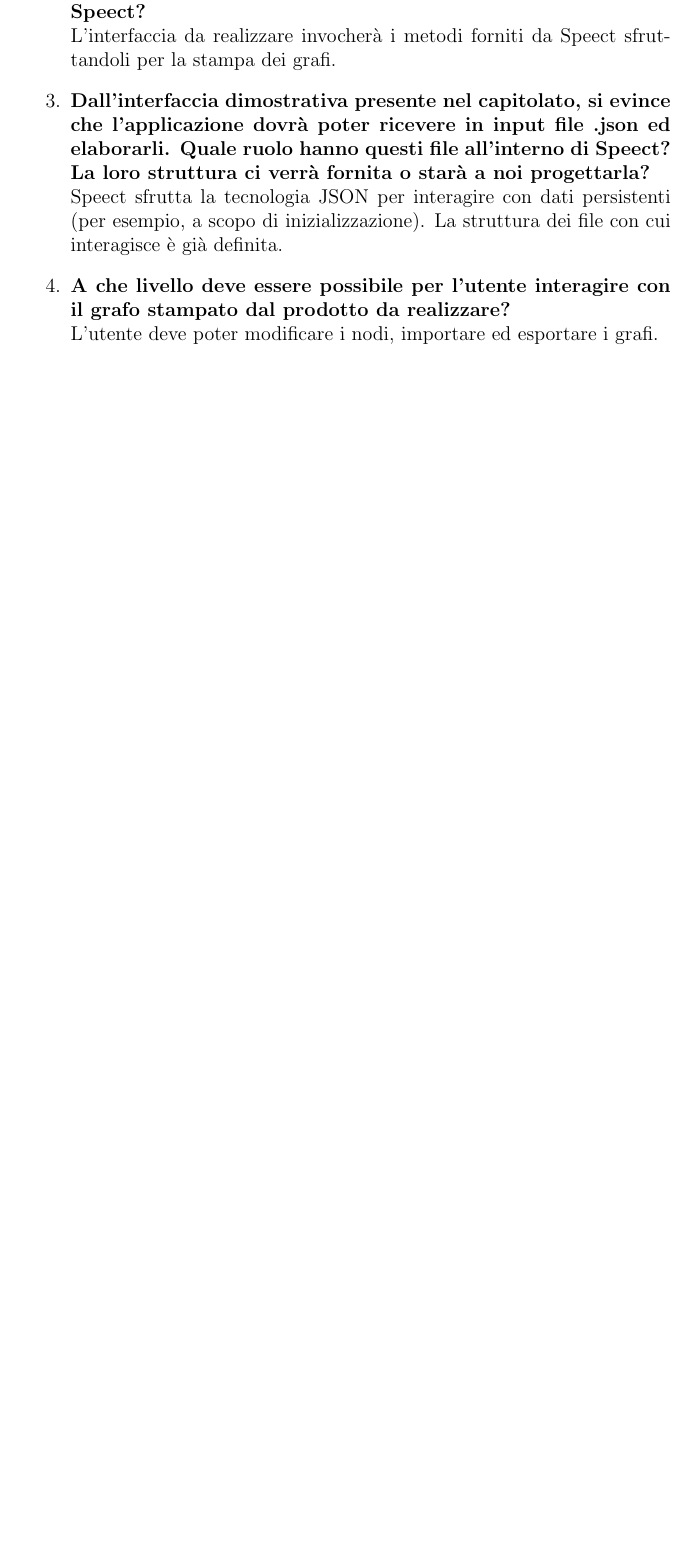
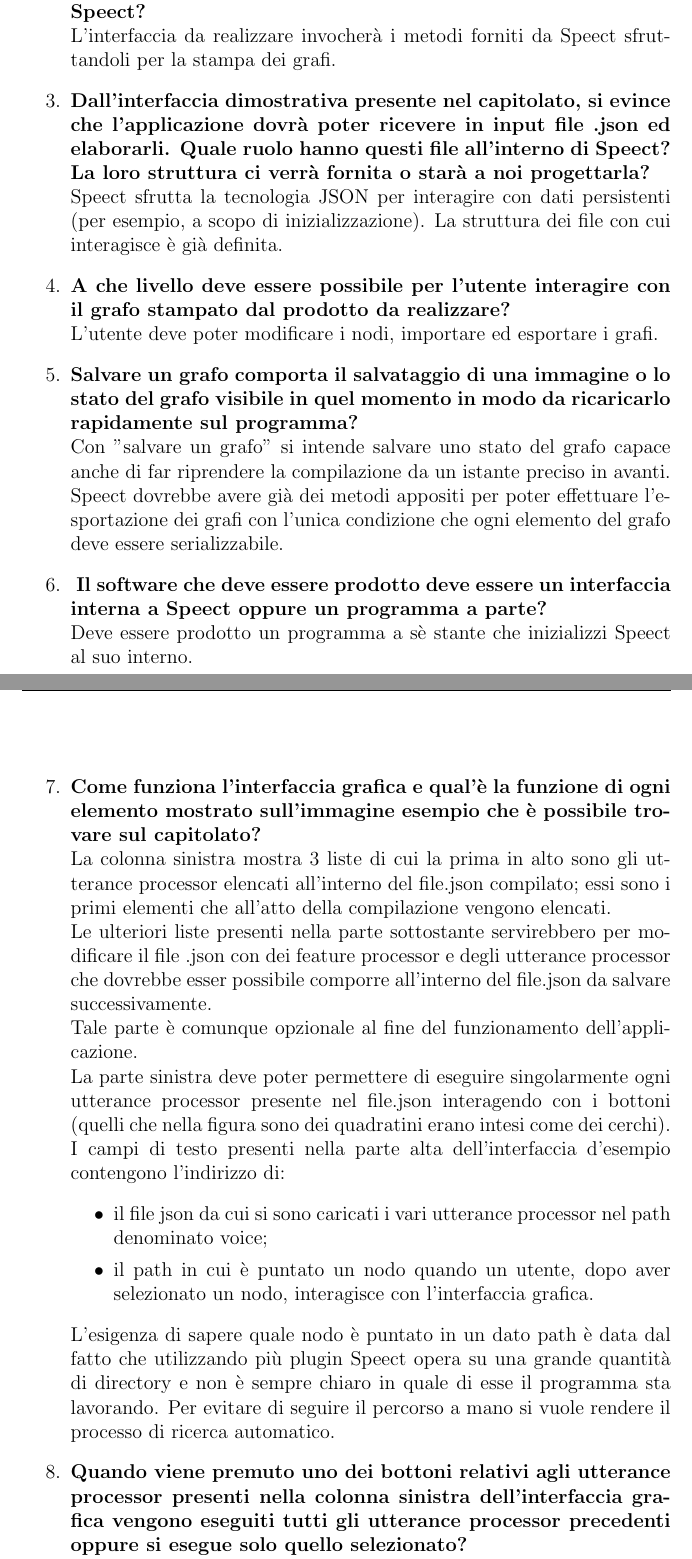
Before and after one commit to Italiaracerx/progettoSWE, a LaTeX document (Verbali/VE-15-12-2017.tex): part of page 4 of 4 before the commit and two parts of pages 4 and 5 of 7 after it, the two joined at a grey line, cut so that both start at the same text, the shorter picture padded with empty space. Compiled offline with pdfLaTeX.

Commit message:
aggiornamento verbale 15-12-2017

```diff
--- a/Verbali/VE-15-12-2017.tex
+++ b/Verbali/VE-15-12-2017.tex
@@ -87,3 +87,23 @@
     \item \textbf{A che livello deve essere possibile per l'utente interagire con il grafo stampato dal prodotto da realizzare?}\\
     L'utente deve poter modificare i nodi, importare ed esportare i grafi.
 
+	\item \textbf{Salvare un grafo comporta il salvataggio di una immagine o lo stato del grafo visibile in quel momento in modo da ricaricarlo rapidamente sul programma?}\\
+	Con "salvare un grafo" si intende salvare uno stato del grafo capace anche di far riprendere la compilazione da un istante preciso in avanti. Speect dovrebbe avere già dei metodi appositi per poter effettuare l'esportazione dei grafi con l'unica condizione che ogni elemento del grafo deve essere serializzabile.
+
+	\item \textbf{ Il software che deve essere prodotto deve essere un interfaccia interna a Speect oppure un programma a parte?}\\
+	Deve essere prodotto un programma a sè stante che inizializzi Speect al suo interno.
+
+	\item \textbf{Come funziona l'interfaccia grafica e qual'è la funzione di ogni elemento mostrato sull'immagine esempio che è possibile trovare sul capitolato?}\\
+	La colonna sinistra mostra 3 liste di cui la prima in alto sono gli utterance processor elencati all'interno del file.json compilato; essi sono i primi elementi che all'atto della compilazione vengono elencati.
+    \\ Le ulteriori liste presenti nella parte sottostante servirebbero per modificare il file .json con dei feature processor e degli utterance processor che dovrebbe esser possibile comporre all'interno del file.json da salvare successivamente.
+    \\ Tale parte è comunque opzionale al fine del funzionamento dell'applicazione.
+    \\ La parte sinistra deve poter permettere di eseguire singolarmente ogni utterance processor presente nel file.json interagendo con i bottoni (quelli che nella figura sono dei quadratini erano intesi come dei cerchi).
+    \\I campi di testo presenti nella parte alta dell'interfaccia d'esempio contengono l'indirizzo di:
+    \begin{itemize}
+    \item il file json da cui si sono caricati i vari utterance processor nel path denominato voice;
+    \item il path in cui è puntato un nodo quando un utente, dopo aver selezionato un nodo, interagisce con l'interfaccia grafica.
+    \end{itemize}
+    \\ L'esigenza di sapere quale nodo è puntato in un dato path è data dal fatto che utilizzando più plugin Speect opera su una grande quantità di directory e non è sempre chiaro in quale di esse il programma sta lavorando. Per evitare di seguire il percorso a mano si vuole rendere il processo di ricerca automatico.
+
+	\item \textbf{Quando viene premuto uno dei bottoni relativi agli utterance processor presenti nella colonna sinistra dell'interfaccia grafica vengono eseguiti tutti gli utterance processor precedenti oppure si esegue solo quello selezionato?}
+	\\ Viene eseguito solo l'utterance processor selezionato. Il grafo mostrato sarà comunque quello cumulativo. Potrebbe succedere che se il feature processor non trova gli elementi di cui ha bisogno venga lanciato un errore.\\ Devono essere invece eseguite tutte le utterance processor di un certo tipo nel caso in cui venga premuto in alto a destra il relativo tasto di avvio di un certo tipo di utterance. \\ Possibilmente si deve poter creare in partenza una utterance senza un tipo, ma non è detto che al momento si possa fare. \\ Devono quindi essere percorribili sia la strada in cui un utente desidera creare il grafo in modo completo sia selezionando le singole utterance dal menù a sinistra.
```
Also changed, not shown: Verbali/VE-15-12-2017.tex (13 more changed lines).
